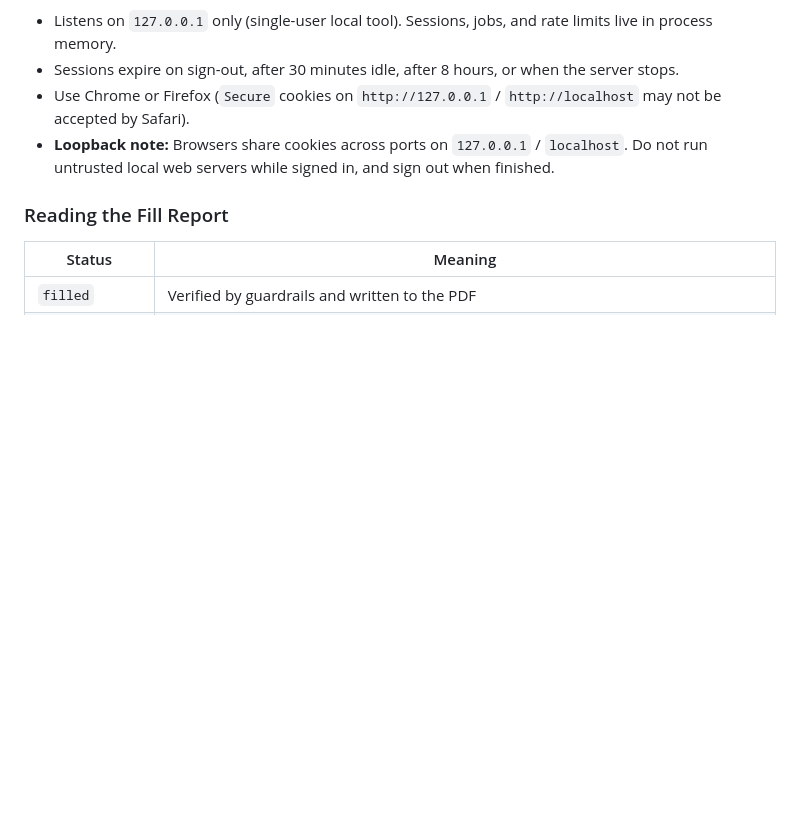
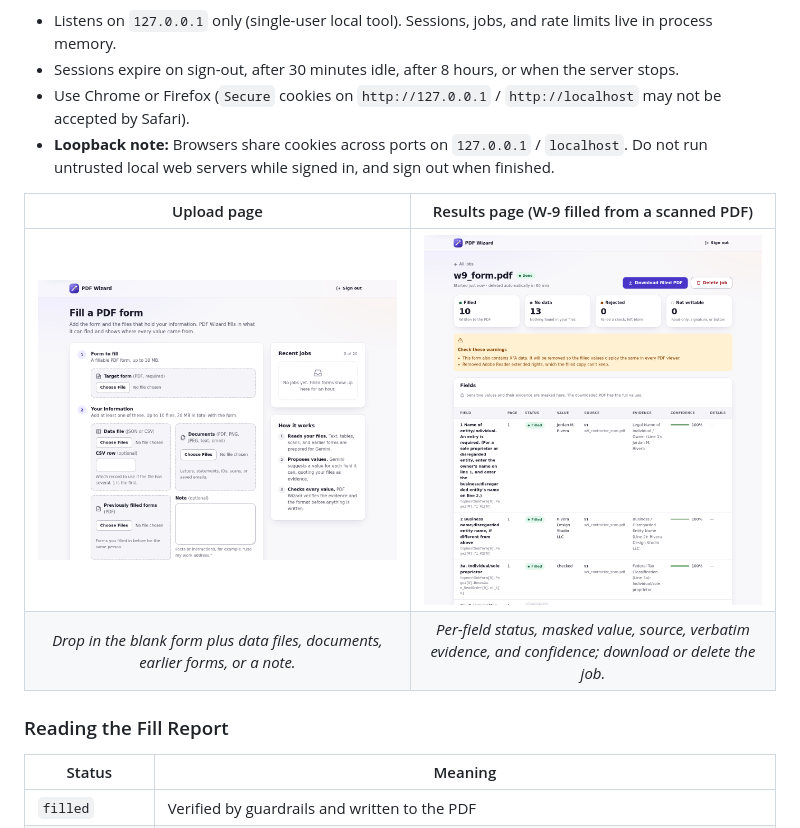
Before and after one commit to harkanwalbedi/pdf-wizard, a Markdown page: README.md, the part around the change. Rendered like a GitHub page; pictures changed too: docs/images/ui_results.png (added), docs/images/ui_upload.png (added); blank space fills up the shorter version.

Commit message:
README: web UI screenshots; drop unused overlay image

```diff
--- a/README.md
+++ b/README.md
@@ -185,6 +185,11 @@ The terminal prints a one-time 256-bit sign-in token. Open `http://127.0.0.1:800
 - Use Chrome or Firefox (`Secure` cookies on `http://127.0.0.1` / `http://localhost` may not be accepted by Safari).
 - **Loopback note:** Browsers share cookies across ports on `127.0.0.1` / `localhost`. Do not run untrusted local web servers while signed in, and sign out when finished.
 
+| Upload page | Results page (W-9 filled from a scanned PDF) |
+|:---:|:---:|
+| ![PDF Wizard upload page](docs/images/ui_upload.png) | ![PDF Wizard results page](docs/images/ui_results.png) |
+| *Drop in the blank form plus data files, documents, earlier forms, or a note.* | *Per-field status, masked value, source, verbatim evidence, and confidence; download or delete the job.* |
+
 ### Reading the Fill Report
 
 | Status | Meaning |
```
Also changed, not shown: docs/images/f4506t_overlay.png (deleted).
